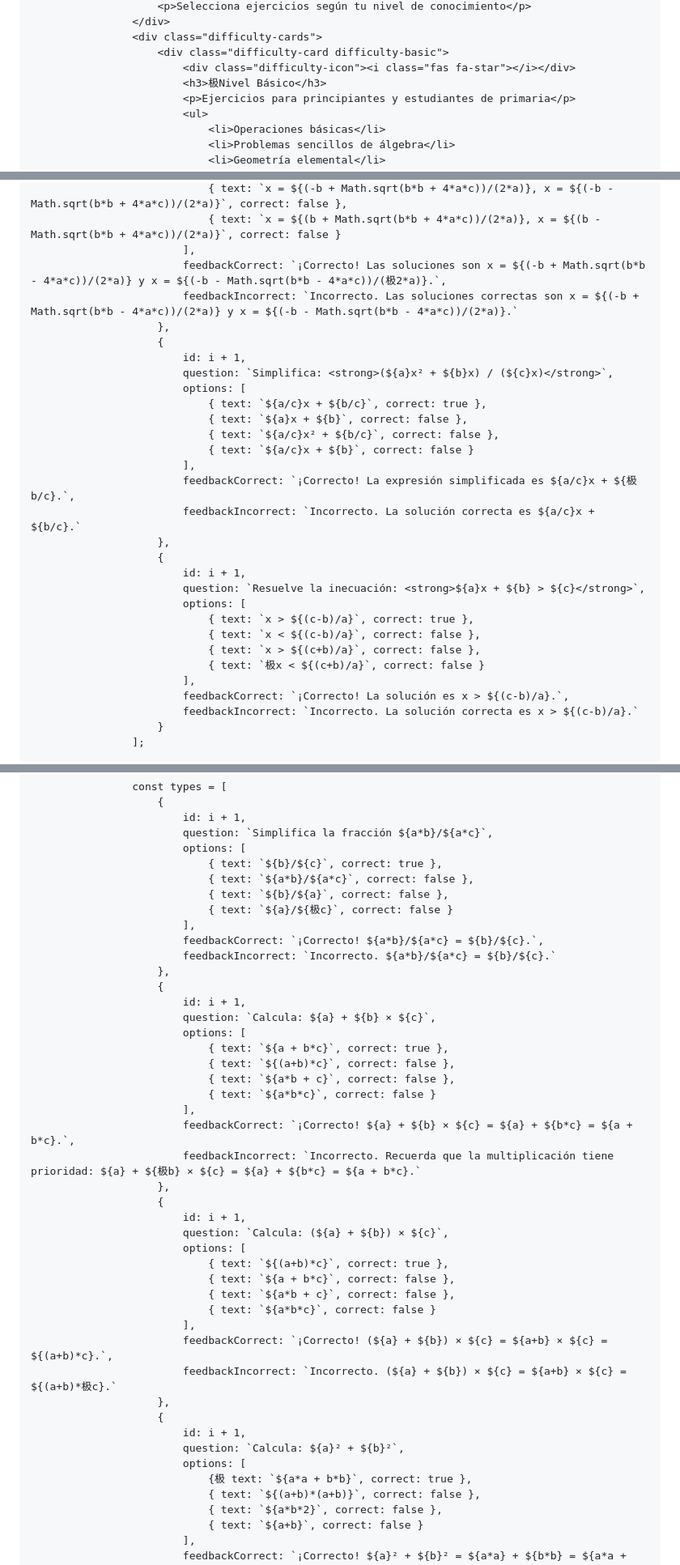
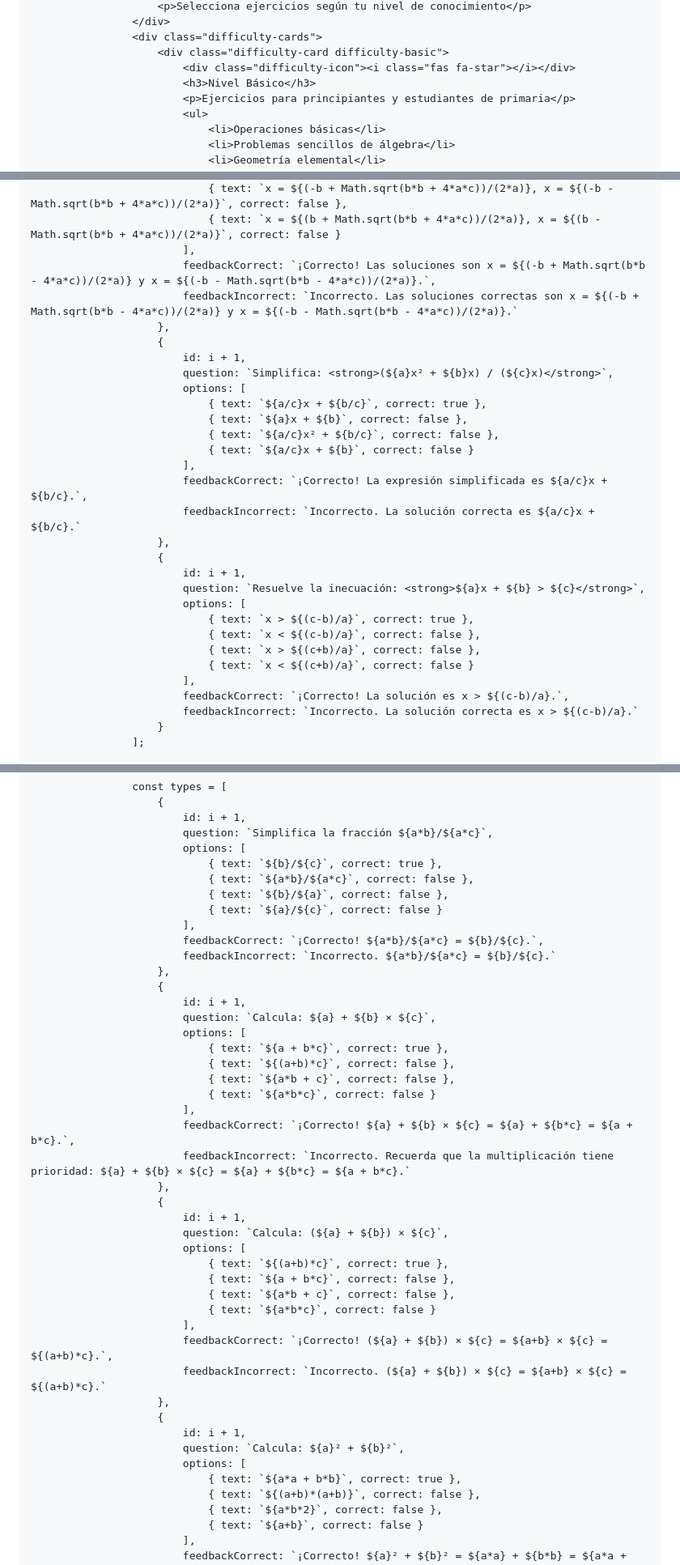
Before and after one commit to AyoubElouardy/Practicaejercicios-Matem-ticas, a Markdown page: README.md, 3 parts joined by grey strips. Shown: that part at 81% size. Rendered like a GitHub page.

```diff
--- a/README.md
+++ b/README.md
@@ -806,7 +806,7 @@
                     <div class="difficulty-cards">
                         <div class="difficulty-card difficulty-basic">
                             <div class="difficulty-icon"><i class="fas fa-star"></i></div>
-                            <h3>极Nivel Básico</h3>
+                            <h3>Nivel Básico</h3>
                             <p>Ejercicios para principiantes y estudiantes de primaria</p>
                             <ul>
                                 <li>Operaciones básicas</li>
@@ -1348,7 +1348,7 @@
                                 { text: `x = ${(-b + Math.sqrt(b*b + 4*a*c))/(2*a)}, x = ${(-b - Math.sqrt(b*b + 4*a*c))/(2*a)}`, correct: false },
                                 { text: `x = ${(b + Math.sqrt(b*b + 4*a*c))/(2*a)}, x = ${(b - Math.sqrt(b*b + 4*a*c))/(2*a)}`, correct: false }
                             ],
-                            feedbackCorrect: `¡Correcto! Las soluciones son x = ${(-b + Math.sqrt(b*b - 4*a*c))/(2*a)} y x = ${(-b - Math.sqrt(b*b - 4*a*c))/(极2*a)}.`,
+                            feedbackCorrect: `¡Correcto! Las soluciones son x = ${(-b + Math.sqrt(b*b - 4*a*c))/(2*a)} y x = ${(-b - Math.sqrt(b*b - 4*a*c))/(2*a)}.`,
                             feedbackIncorrect: `Incorrecto. Las soluciones correctas son x = ${(-b + Math.sqrt(b*b - 4*a*c))/(2*a)} y x = ${(-b - Math.sqrt(b*b - 4*a*c))/(2*a)}.`
                         },
                         {
@@ -1360,7 +1360,7 @@
                                 { text: `${a/c}x² + ${b/c}`, correct: false },
                                 { text: `${a/c}x + ${b}`, correct: false }
                             ],
-                            feedbackCorrect: `¡Correcto! La expresión simplificada es ${a/c}x + ${极b/c}.`,
+                            feedbackCorrect: `¡Correcto! La expresión simplificada es ${a/c}x + ${b/c}.`,
                             feedbackIncorrect: `Incorrecto. La solución correcta es ${a/c}x + ${b/c}.`
                         },
                         {
@@ -1370,7 +1370,7 @@
                                 { text: `x > ${(c-b)/a}`, correct: true },
                                 { text: `x < ${(c-b)/a}`, correct: false },
                                 { text: `x > ${(c+b)/a}`, correct: false },
-                                { text: `极x < ${(c+b)/a}`, correct: false }
+                                { text: `x < ${(c+b)/a}`, correct: false }
                             ],
                             feedbackCorrect: `¡Correcto! La solución es x > ${(c-b)/a}.`,
                             feedbackIncorrect: `Incorrecto. La solución correcta es x > ${(c-b)/a}.`
@@ -1842,7 +1842,7 @@
                                 { text: `${b}/${c}`, correct: true },
                                 { text: `${a*b}/${a*c}`, correct: false },
                                 { text: `${b}/${a}`, correct: false },
-                                { text: `${a}/${极c}`, correct: false }
+                                { text: `${a}/${c}`, correct: false }
                             ],
                             feedbackCorrect: `¡Correcto! ${a*b}/${a*c} = ${b}/${c}.`,
                             feedbackIncorrect: `Incorrecto. ${a*b}/${a*c} = ${b}/${c}.`
@@ -1857,7 +1857,7 @@
                                 { text: `${a*b*c}`, correct: false }
                             ],
                             feedbackCorrect: `¡Correcto! ${a} + ${b} × ${c} = ${a} + ${b*c} = ${a + b*c}.`,
-                            feedbackIncorrect: `Incorrecto. Recuerda que la multiplicación tiene prioridad: ${a} + ${极b} × ${c} = ${a} + ${b*c} = ${a + b*c}.`
+                            feedbackIncorrect: `Incorrecto. Recuerda que la multiplicación tiene prioridad: ${a} + ${b} × ${c} = ${a} + ${b*c} = ${a + b*c}.`
                         },
                         {
                             id: i + 1,
@@ -1869,13 +1869,13 @@
                                 { text: `${a*b*c}`, correct: false }
                             ],
                             feedbackCorrect: `¡Correcto! (${a} + ${b}) × ${c} = ${a+b} × ${c} = ${(a+b)*c}.`,
-                            feedbackIncorrect: `Incorrecto. (${a} + ${b}) × ${c} = ${a+b} × ${c} = ${(a+b)*极c}.`
+                            feedbackIncorrect: `Incorrecto. (${a} + ${b}) × ${c} = ${a+b} × ${c} = ${(a+b)*c}.`
                         },
                         {
                             id: i + 1,
                             question: `Calcula: ${a}² + ${b}²`,
                             options: [
-                                {极 text: `${a*a + b*b}`, correct: true },
+                                { text: `${a*a + b*b}`, correct: true },
                                 { text: `${(a+b)*(a+b)}`, correct: false },
                                 { text: `${a*b*2}`, correct: false },
                                 { text: `${a+b}`, correct: false }
```
Also changed, not shown: other parts of README.md (+64 -64 lines).
